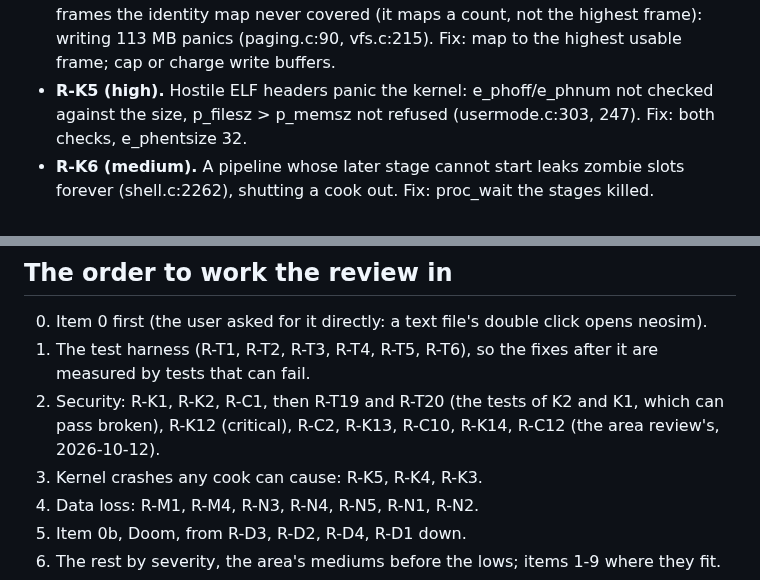
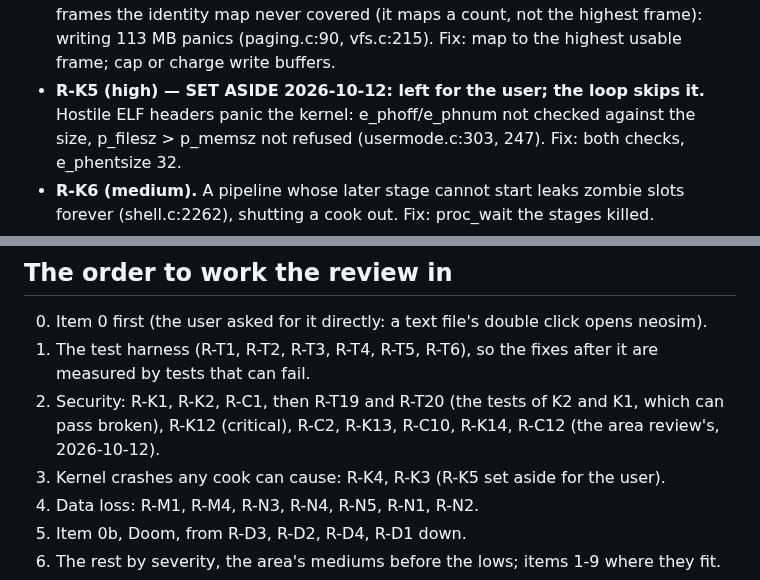
Before and after one commit to soup426/soupos-ctf, a Markdown page: docs/NIGHT-QUEUE.md, 2 parts joined by grey strips. GitHub-like rendering.

Commit message:
Night queue 67: R-K5 set aside for the user
Co-Authored-By: Claude Opus 5.5 <noreply@anthropic.com>
Claude-Session: https://claude.ai/code/session_01DrvTJHHDssQPpxyHQANY1J

```diff
--- a/docs/NIGHT-QUEUE.md
+++ b/docs/NIGHT-QUEUE.md
@@ -453,7 +453,7 @@ Mincecraft; neosim and rx.c; Doom; tests, build and docs.)
   ~97 top frames the identity map never covered (it maps a count, not the
   highest frame): writing 113 MB panics (paging.c:90, vfs.c:215). Fix: map
   to the highest usable frame; cap or charge write buffers.
-- **R-K5 (high).** Hostile ELF headers panic the kernel: e_phoff/e_phnum not
+- **R-K5 (high) — SET ASIDE 2026-10-12: left for the user; the loop skips it.** Hostile ELF headers panic the kernel: e_phoff/e_phnum not
   checked against the size, p_filesz > p_memsz not refused (usermode.c:303,
   247). Fix: both checks, e_phentsize 32.
 - **R-K6 (medium).** A pipeline whose later stage cannot start leaks zombie
@@ -676,7 +676,7 @@ Mincecraft; neosim and rx.c; Doom; tests, build and docs.)
 2. Security: R-K1, R-K2, R-C1, then R-T19 and R-T20 (the tests of
    K2 and K1, which can pass broken), R-K12 (critical), R-C2, R-K13,
    R-C10, R-K14, R-C12 (the area review's, 2026-10-12).
-3. Kernel crashes any cook can cause: R-K5, R-K4, R-K3.
+3. Kernel crashes any cook can cause: R-K4, R-K3 (R-K5 set aside for the user).
 4. Data loss: R-M1, R-M4, R-N3, R-N4, R-N5, R-N1, R-N2.
 5. Item 0b, Doom, from R-D3, R-D2, R-D4, R-D1 down.
 6. The rest by severity, the area's mediums before the lows; items 1-9
```
